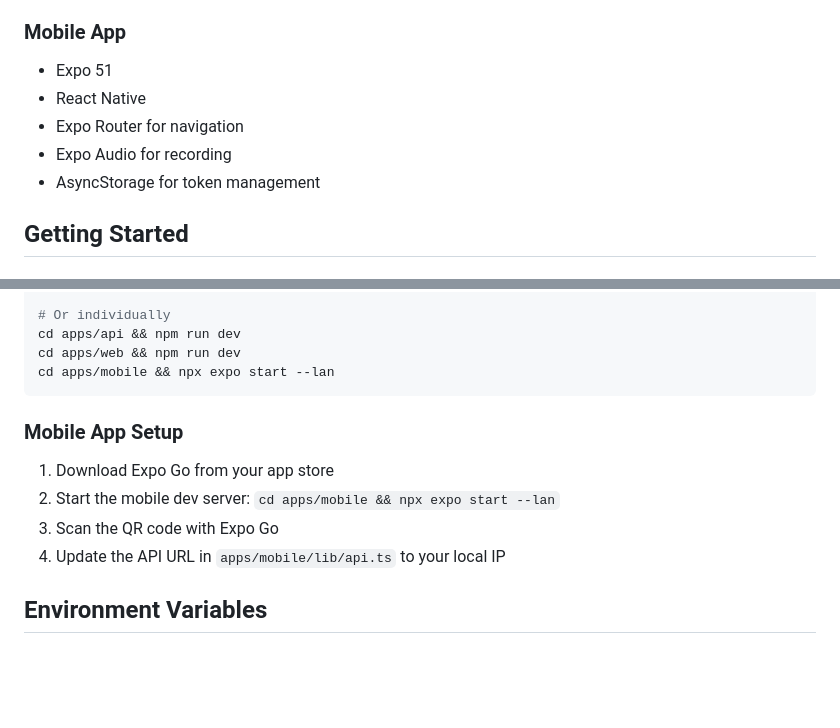
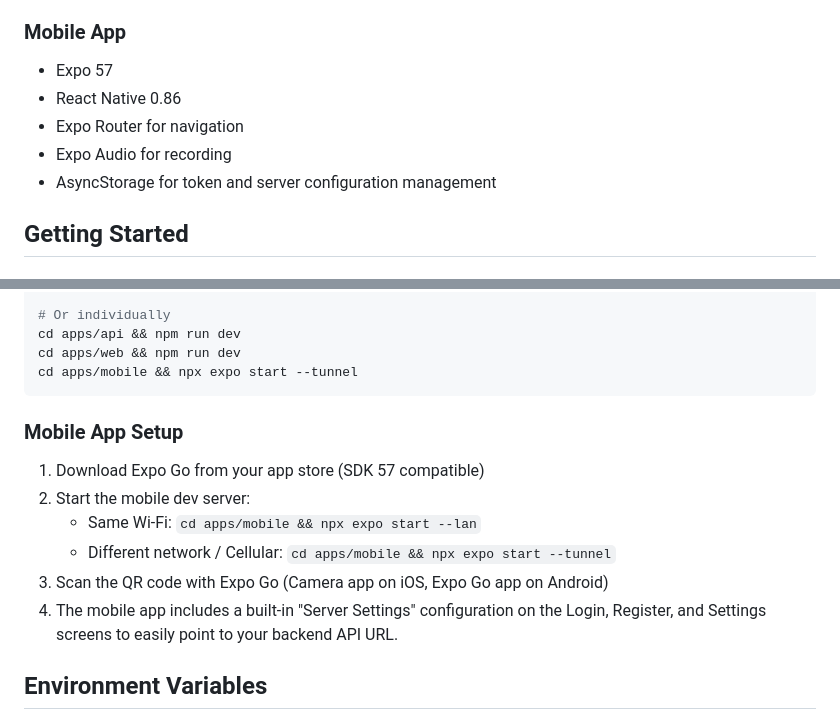
Before and after one commit to cranictech/ai-meeting, a Markdown page: README.md, 2 parts joined by grey strips. Rendered like a GitHub page; blank space fills up the shorter version.

Commit message:
docs: update README with Expo SDK 57 and cross-network instructions

````diff
--- a/README.md
+++ b/README.md
@@ -30,11 +30,11 @@ An AI-powered meeting notes platform with real-time transcription, summary gener
 - Axios for API calls
 
 ### Mobile App
-- Expo 51
-- React Native
+- Expo 57
+- React Native 0.86
 - Expo Router for navigation
 - Expo Audio for recording
-- AsyncStorage for token management
+- AsyncStorage for token and server configuration management
 
 ## Getting Started
 
@@ -75,15 +75,17 @@ npm run build
 # Or individually
 cd apps/api && npm run dev
 cd apps/web && npm run dev
-cd apps/mobile && npx expo start --lan
+cd apps/mobile && npx expo start --tunnel
 ```
 
 ### Mobile App Setup
 
-1. Download Expo Go from your app store
-2. Start the mobile dev server: `cd apps/mobile && npx expo start --lan`
-3. Scan the QR code with Expo Go
-4. Update the API URL in `apps/mobile/lib/api.ts` to your local IP
+1. Download Expo Go from your app store (SDK 57 compatible)
+2. Start the mobile dev server:
+   - Same Wi-Fi: `cd apps/mobile && npx expo start --lan`
+   - Different network / Cellular: `cd apps/mobile && npx expo start --tunnel`
+3. Scan the QR code with Expo Go (Camera app on iOS, Expo Go app on Android)
+4. The mobile app includes a built-in "Server Settings" configuration on the Login, Register, and Settings screens to easily point to your backend API URL.
 
 ## Environment Variables
 
````
